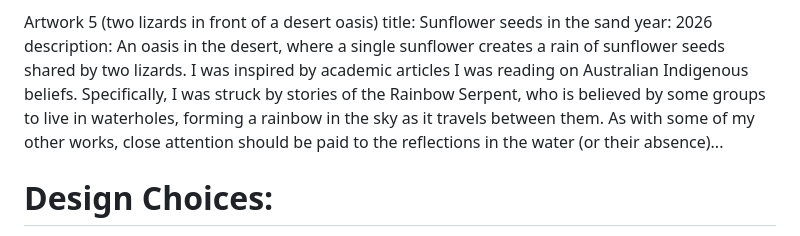
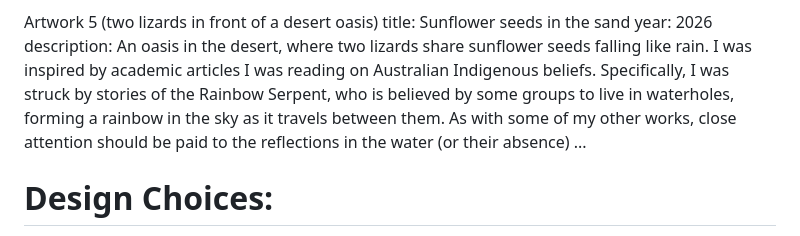
Before and after one commit to gilakana/gilakana.github.io, a Markdown page: README.md, the part around the change. GitHub-like rendering.

```diff
--- a/README.md
+++ b/README.md
@@ -64,9 +64,10 @@ Artwork 5 (two lizards in front of a desert oasis)
 title: Sunflower seeds in the sand
 year: 2026
 description:
-An oasis in the desert, where a single sunflower creates a rain of sunflower seeds shared by two lizards.
+An oasis in the desert, where two lizards share sunflower seeds falling like rain.
 I was inspired by academic articles I was reading on Australian Indigenous beliefs. Specifically, I was struck by stories of the Rainbow Serpent, who is believed by some groups to live in waterholes, forming a rainbow in the sky as it travels between them.
-As with some of my other works, close attention should be paid to the reflections in the water (or their absence)...
+As with some of my other works, close attention should be paid to the reflections in the water (or their absence) ...
+
 
 # Design Choices:
 The font, style, color scheme to be defined here.
```
